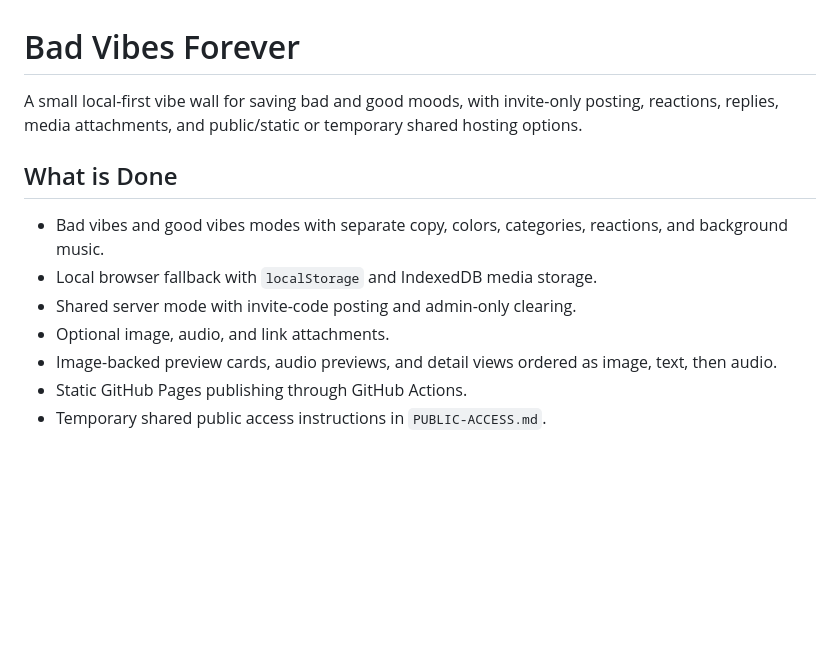
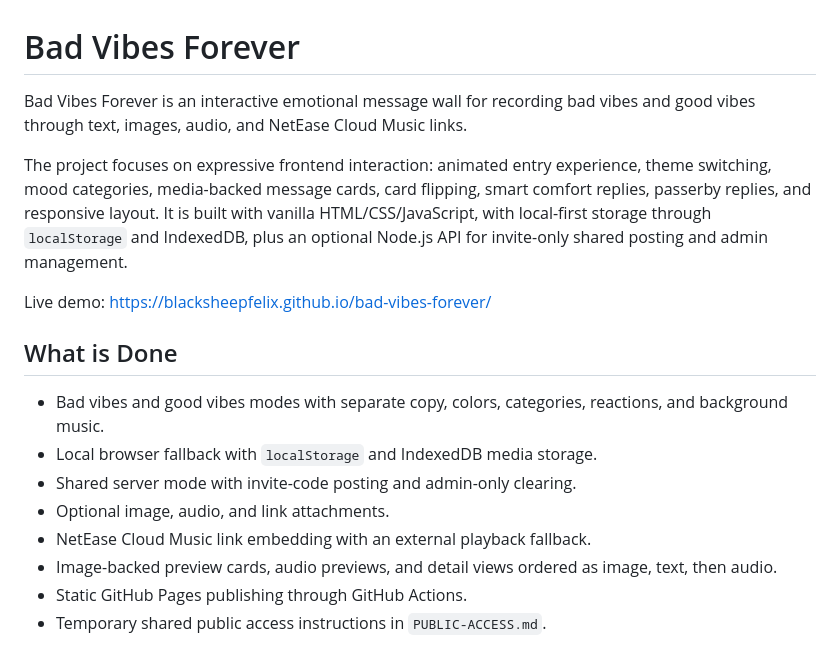
Before and after one commit to BLACKSHEEPFelix/bad-vibes-forever, a Markdown page: README.md, the part around the change. Rendered like a GitHub page; blank space fills up the shorter version.

Commit message:
Update project introduction

```diff
--- a/README.md
+++ b/README.md
@@ -1,6 +1,10 @@
 # Bad Vibes Forever
 
-A small local-first vibe wall for saving bad and good moods, with invite-only posting, reactions, replies, media attachments, and public/static or temporary shared hosting options.
+Bad Vibes Forever is an interactive emotional message wall for recording bad vibes and good vibes through text, images, audio, and NetEase Cloud Music links.
+
+The project focuses on expressive frontend interaction: animated entry experience, theme switching, mood categories, media-backed message cards, card flipping, smart comfort replies, passerby replies, and responsive layout. It is built with vanilla HTML/CSS/JavaScript, with local-first storage through `localStorage` and IndexedDB, plus an optional Node.js API for invite-only shared posting and admin management.
+
+Live demo: https://blacksheepfelix.github.io/bad-vibes-forever/
 
 ## What is Done
 
@@ -8,6 +12,7 @@ A small local-first vibe wall for saving bad and good moods, with invite-only po
 - Local browser fallback with `localStorage` and IndexedDB media storage.
 - Shared server mode with invite-code posting and admin-only clearing.
 - Optional image, audio, and link attachments.
+- NetEase Cloud Music link embedding with an external playback fallback.
 - Image-backed preview cards, audio previews, and detail views ordered as image, text, then audio.
 - Static GitHub Pages publishing through GitHub Actions.
 - Temporary shared public access instructions in `PUBLIC-ACCESS.md`.
```
